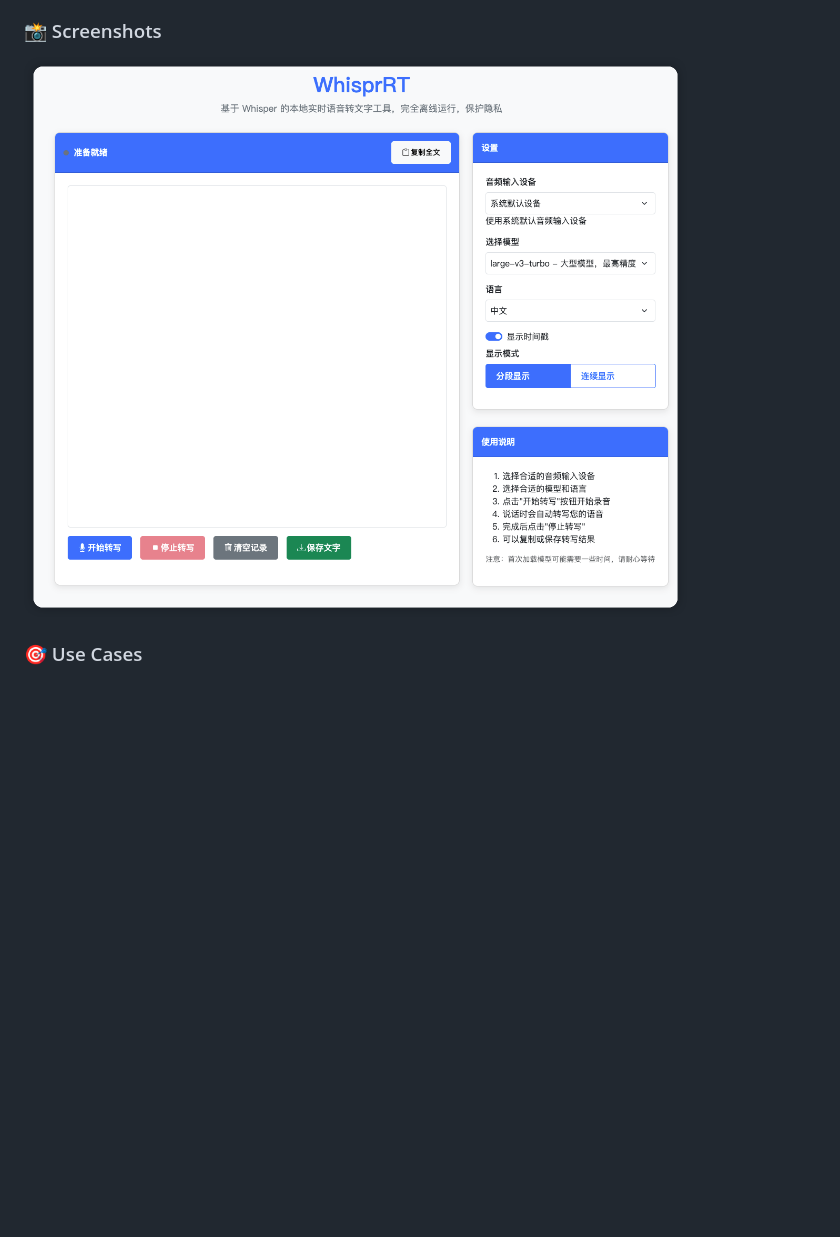
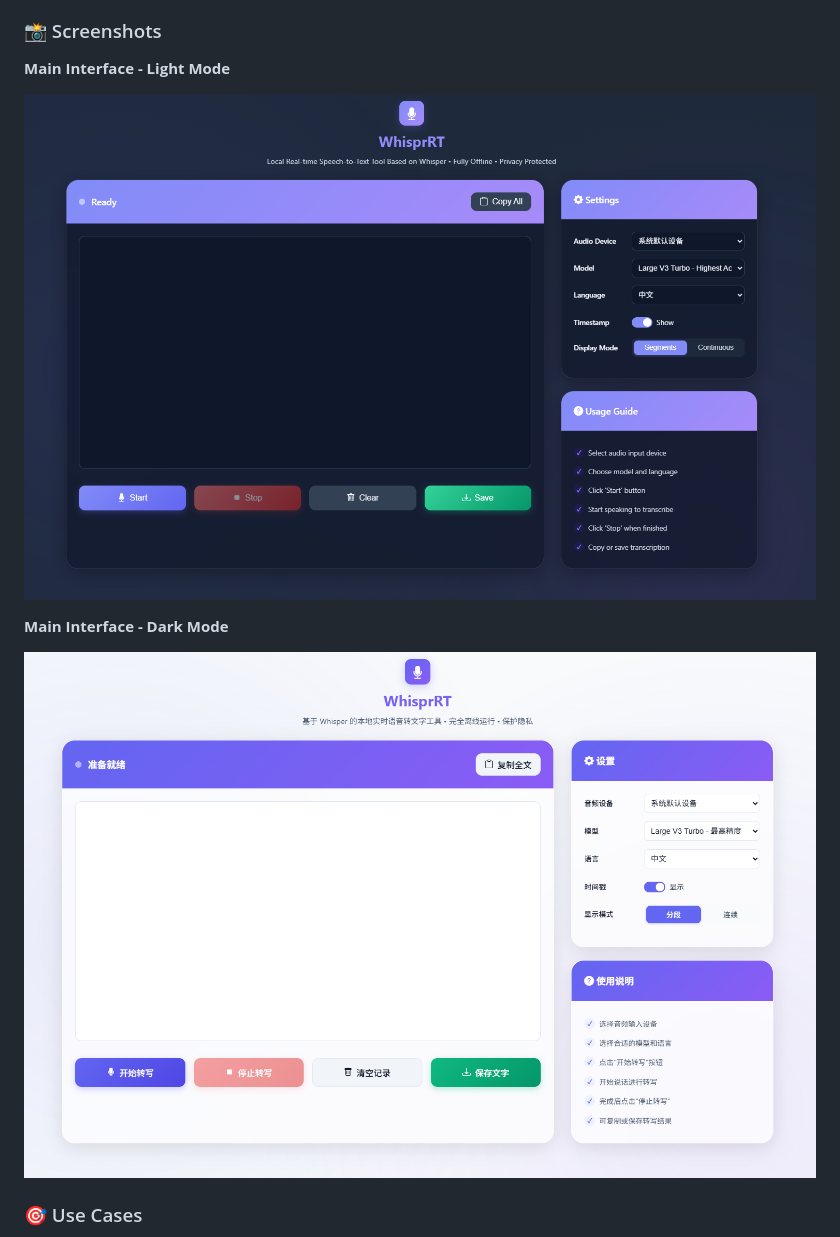
Before and after one commit to orainic/WhisprRT, a Markdown page: README.md, the part around one of its changes. Rendered like a GitHub page; pictures changed too: static/1.png, static/2.png (added); blank space fills up the shorter version.

```diff
--- a/README.md
+++ b/README.md
@@ -26,7 +26,13 @@
 
 ### 📸 Screenshots
 
-![Modern UI](./static/1.png)
+**Main Interface - Light Mode**
+
+![Modern UI Light Mode](./static/1.png)
+
+**Main Interface - Dark Mode**
+
+![Modern UI Dark Mode](./static/2.png)
 
 ### 🎯 Use Cases
 
```
Also changed, not shown: other parts of README.md (+7 -1 lines), 8 other files.
